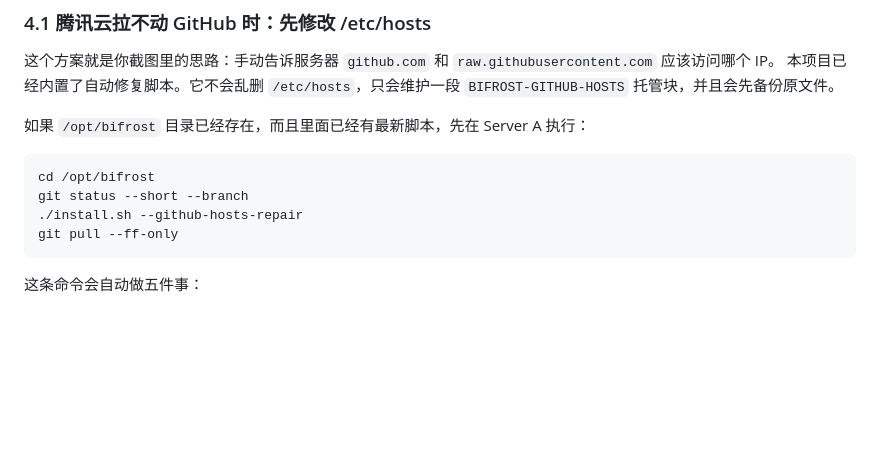
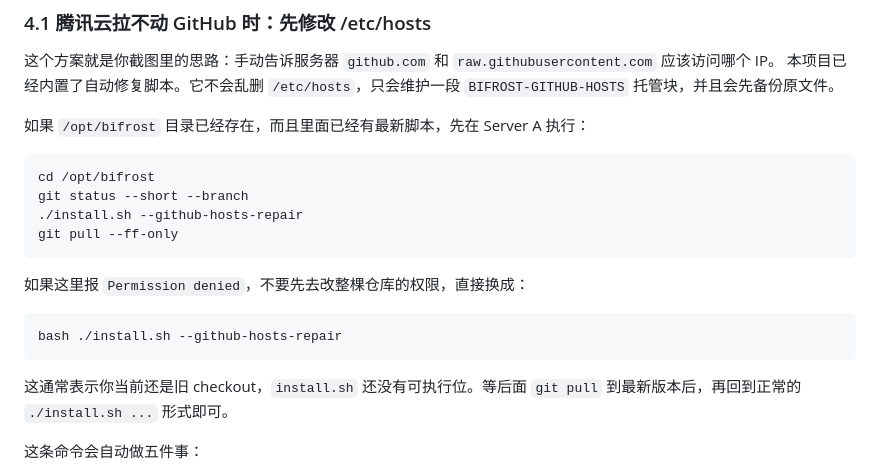
Before and after one commit to ZRainbow1275/bifrost, a Markdown page: FROM_ZERO_SERVER_A_RUNBOOK.md, the part around the change. GitHub-like rendering; blank space fills up the shorter version.

Commit message:
docs: add bash fallback for old checkouts

````diff
--- a/FROM_ZERO_SERVER_A_RUNBOOK.md
+++ b/FROM_ZERO_SERVER_A_RUNBOOK.md
@@ -212,6 +212,14 @@ git status --short --branch
 ./install.sh --github-hosts-repair
 git pull --ff-only
 ```
+
+如果这里报 `Permission denied`，不要先去改整棵仓库的权限，直接换成：
+
+```bash
+bash ./install.sh --github-hosts-repair
+```
+
+这通常表示你当前还是旧 checkout，`install.sh` 还没有可执行位。等后面 `git pull` 到最新版本后，再回到正常的 `./install.sh ...` 形式即可。
 
 这条命令会自动做五件事：
 
````
Also changed, not shown: FROM_ZERO_SERVER_B_RUNBOOK.md (+8 -0 lines).
